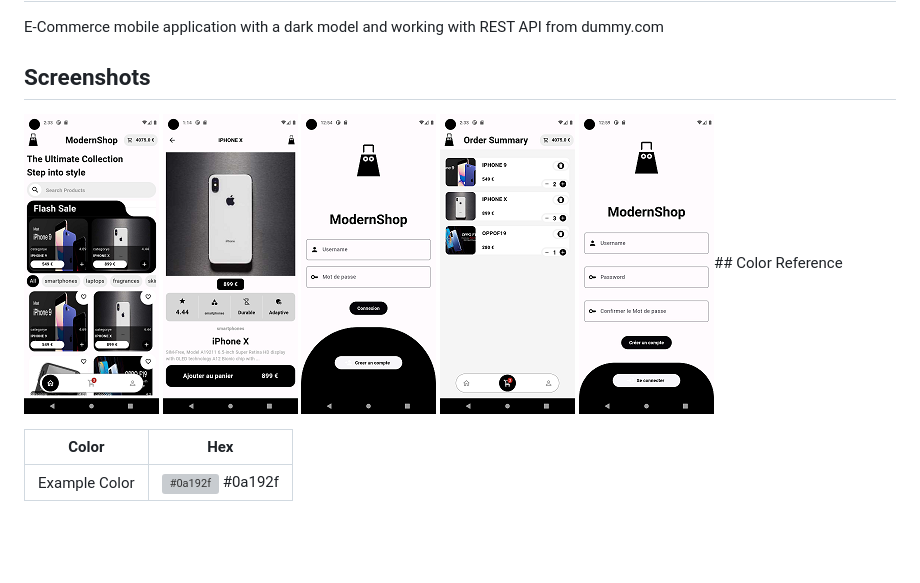
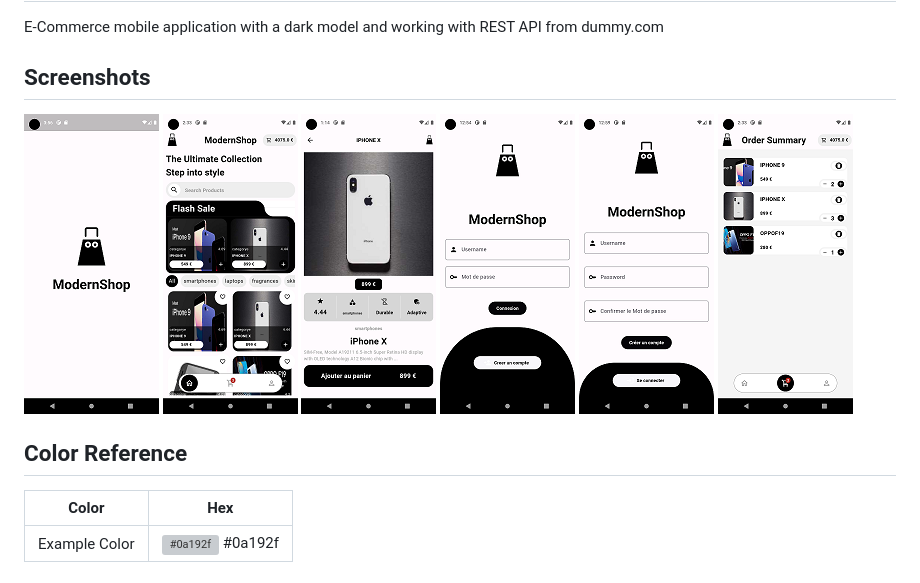
Before and after one commit to daismond/modernshop, a Markdown page: README.md, the part around the change. GitHub-like rendering; pictures changed too: screenshoot/loading.png (added); blank space fills up the shorter version; grey boxes are pictures that could not be loaded.

Commit message:
modification du readme

```diff
--- a/README.md
+++ b/README.md
@@ -6,11 +6,13 @@ E-Commerce mobile application with a dark model and working with REST API from d
 
 ## Screenshots
 
+![App Screenshot](https://github.com/daismond/modernshop/blob/main/screenshoot/loading.png?raw=true)
 ![App Screenshot](https://github.com/daismond/modernshop/blob/main/screenshoot/home.png?raw=true)
 ![App Screenshot](https://github.com/daismond/modernshop/blob/main/screenshoot/detail.png?raw=true)
 ![App Screenshot](https://github.com/daismond/modernshop/blob/main/screenshoot/login.png?raw=true)
+![App Screenshot](https://github.com/daismond/modernshop/blob/main/screenshoot/signing.png?raw=true)
 ![App Screenshot](https://github.com/daismond/modernshop/blob/main/screenshoot/orders.png?raw=true)
-![App Screenshot](https://github.com/daismond/modernshop/blob/main/screenshoot/signing.png?raw=true)## Color Reference
+## Color Reference
 
 | Color             | Hex                                                                |
 | ----------------- | ------------------------------------------------------------------ |
```
